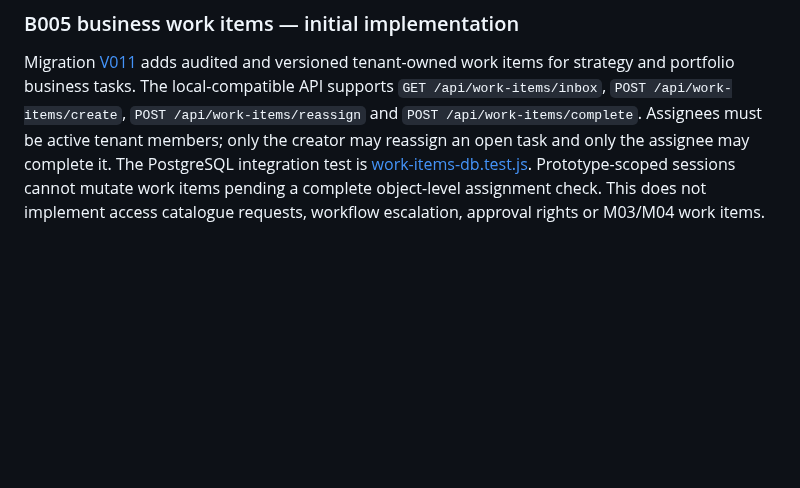
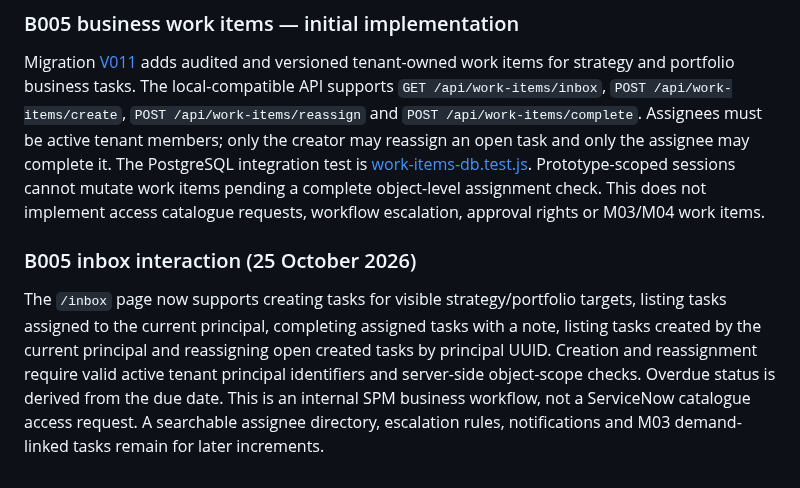
Before and after one commit to squire1310/Strategic_Portfolio_Management, a Markdown page: app/README.md, the part around the change. GitHub-like rendering; blank space fills up the shorter version.

Commit message:
docs(B005): task creation and reassignment UI

```diff
--- a/app/README.md
+++ b/app/README.md
@@ -86,3 +86,7 @@ The initial test suite includes [assignments-db.test.js](test/assignments-db.tes
 ### B005 business work items — initial implementation
 
 Migration [V011](../reconciled-core/migrations/V011__platform_work_items.sql) adds audited and versioned tenant-owned work items for strategy and portfolio business tasks. The local-compatible API supports `GET /api/work-items/inbox`, `POST /api/work-items/create`, `POST /api/work-items/reassign` and `POST /api/work-items/complete`. Assignees must be active tenant members; only the creator may reassign an open task and only the assignee may complete it. The PostgreSQL integration test is [work-items-db.test.js](test/work-items-db.test.js). Prototype-scoped sessions cannot mutate work items pending a complete object-level assignment check. This does not implement access catalogue requests, workflow escalation, approval rights or M03/M04 work items.
+
+### B005 inbox interaction (25 October 2026)
+
+The `/inbox` page now supports creating tasks for visible strategy/portfolio targets, listing tasks assigned to the current principal, completing assigned tasks with a note, listing tasks created by the current principal and reassigning open created tasks by principal UUID. Creation and reassignment require valid active tenant principal identifiers and server-side object-scope checks. Overdue status is derived from the due date. This is an internal SPM business workflow, not a ServiceNow catalogue access request. A searchable assignee directory, escalation rules, notifications and M03 demand-linked tasks remain for later increments.
```
